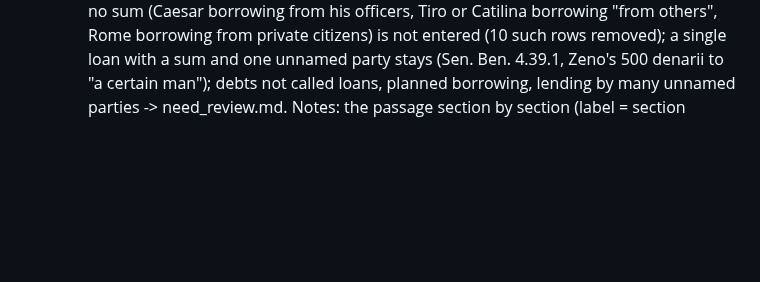
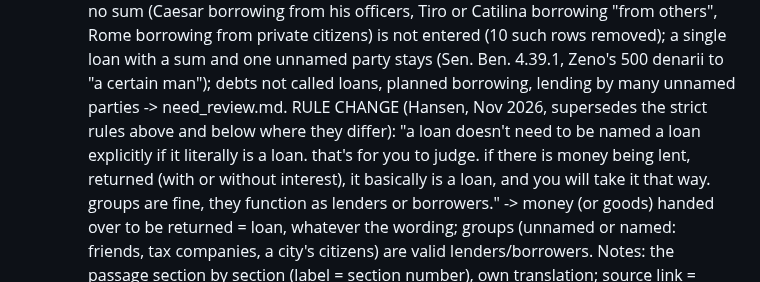
Before and after one commit to hansenvalueinvesting/ancient-loans-database, a Markdown page: .claude/CLAUDE.md, the part around the change. Rendered like a GitHub page; blank space fills up the shorter version.

Commit message:
Record Hansen's rule change: substance decides; groups valid parties
Co-Authored-By: Claude Opus 5.5 <noreply@anthropic.com>
Claude-Session: https://claude.ai/code/session_019LUmU8mR5Vqeudx1JYyn5d

```diff
--- a/.claude/CLAUDE.md
+++ b/.claude/CLAUDE.md
@@ -358,6 +358,7 @@ by Claude under that grant (Roman-world pass):
   king); a passing mention of borrowing from unnamed others or a group, with no sum (Caesar borrowing from his officers,
   Tiro or Catilina borrowing "from others", Rome borrowing from private citizens) is not entered (10 such rows removed);
   a single loan with a sum and one unnamed party stays (Sen. Ben. 4.39.1, Zeno's 500 denarii to "a certain man"); debts not called loans, planned borrowing, lending by many unnamed parties -> need_review.md.
+  RULE CHANGE (Hansen, Nov 2026, supersedes the strict rules above and below where they differ): "a loan doesn't need to be named a loan explicitly if it literally is a loan. that's for you to judge. if there is money being lent, returned (with or without interest), it basically is a loan, and you will take it that way. groups are fine, they function as lenders or borrowers." -> money (or goods) handed over to be returned = loan, whatever the wording; groups (unnamed or named: friends, tax companies, a city's citizens) are valid lenders/borrowers.
   Notes: the passage section by section (label = section number), own translation; source link = Scaife reader URL;
   credit = edition + Perseus licence; ID = ALD-Cic.<work>.<first section>-<n> (Att., Fam., Flac., Pis., Rab.Post.,
   Har.resp., Verr.). Date = the year the loan was made where the text shows it (Salamis loan 56 BC, under Lentulus and
```
